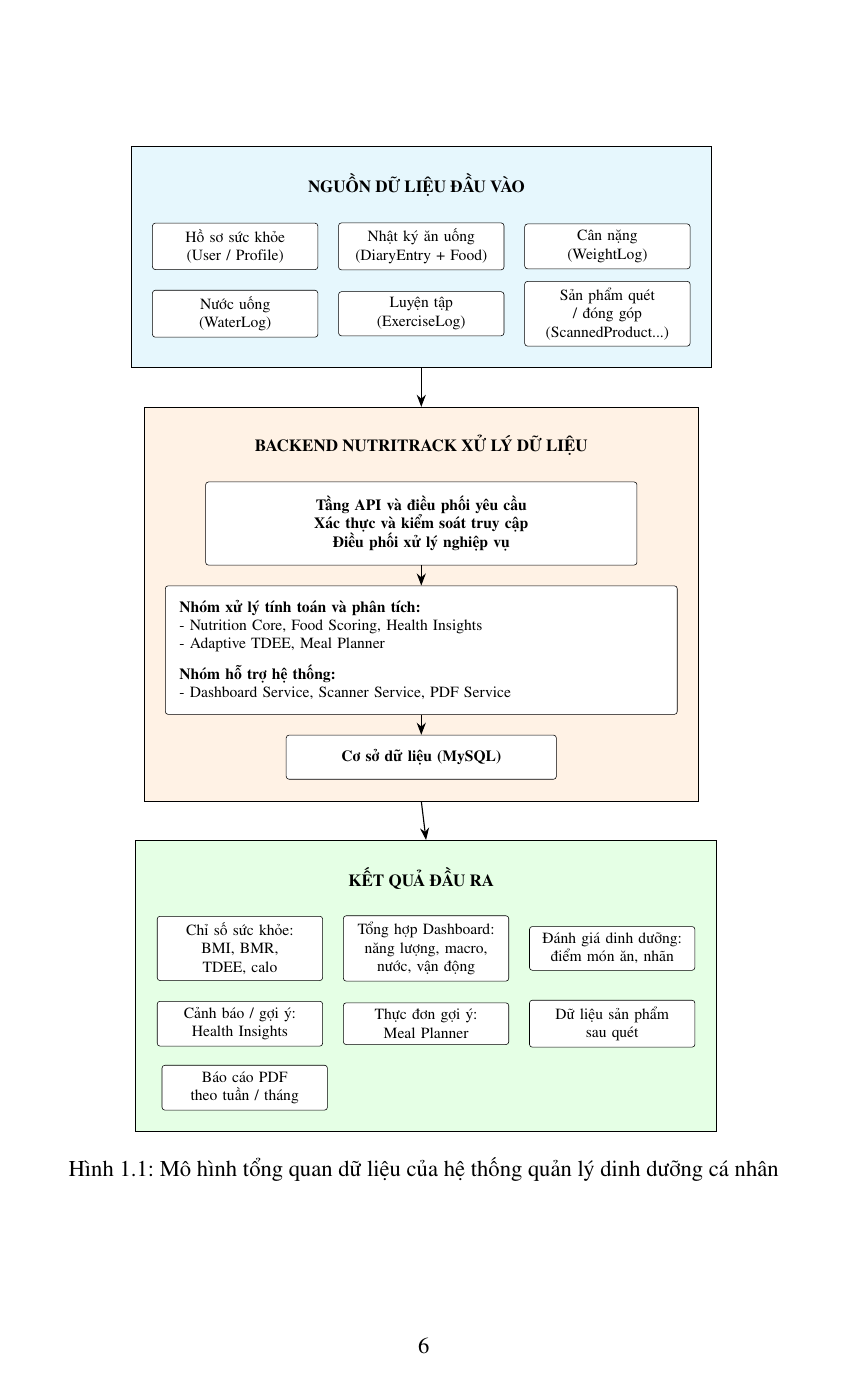
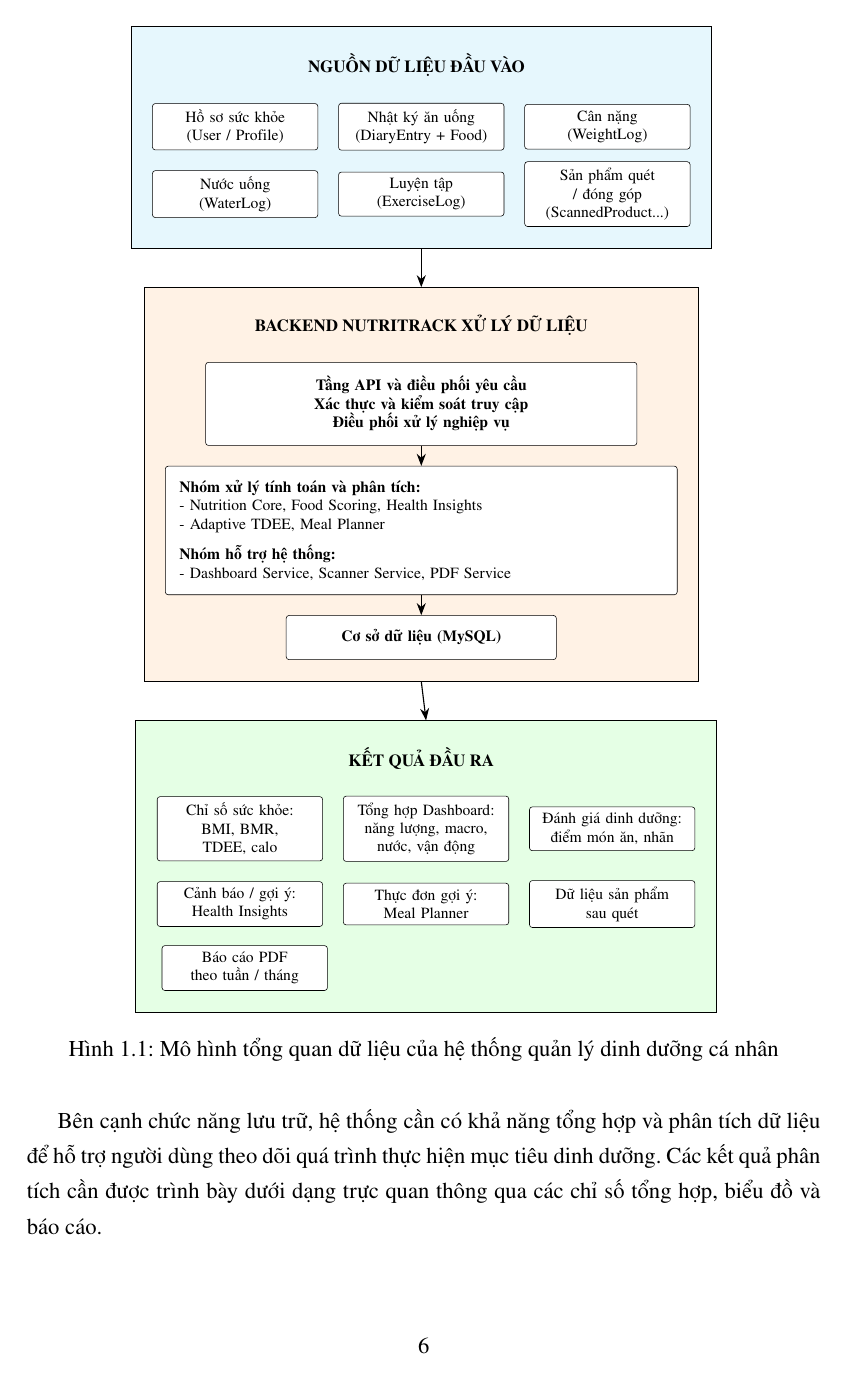
Before and after one commit to truongxuantxa-stack/gfgf, a LaTeX document (do_an_tot_nghiep.tex): page 19 of 116 before the commit and page 19 of 115 after it. Compiled offline with pdfLaTeX.

Commit message:
fix: enforce strict float fractions in preamble to absolutely prevent whitespace gaps

```diff
--- a/do_an_tot_nghiep.tex
+++ b/do_an_tot_nghiep.tex
@@ -58,6 +58,11 @@
 % Các thư viện hỗ trợ
 \usepackage{graphicx}
 \usepackage{float}
+% --- Giảm khoảng trắng thừa khi chèn hình ảnh ---
+\renewcommand{\topfraction}{0.9}
+\renewcommand{\bottomfraction}{0.9}
+\renewcommand{\textfraction}{0.1}
+\renewcommand{\floatpagefraction}{0.9}
 \usepackage{amsmath}
 \usepackage{hyperref}
 \usepackage{indentfirst}
```
